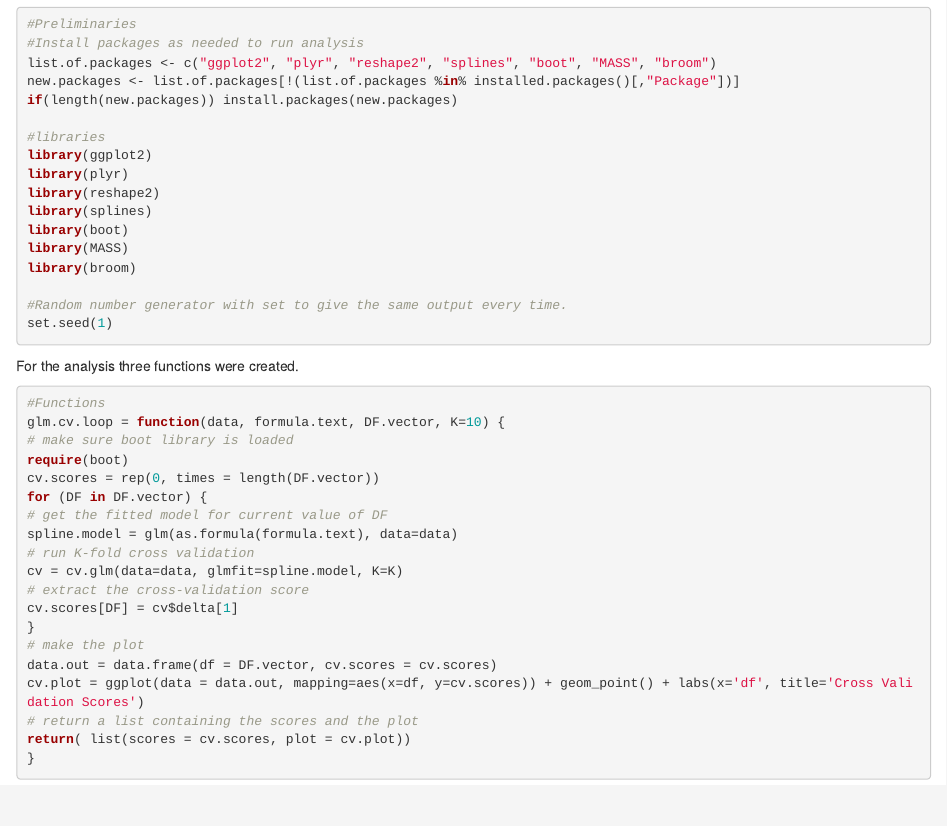
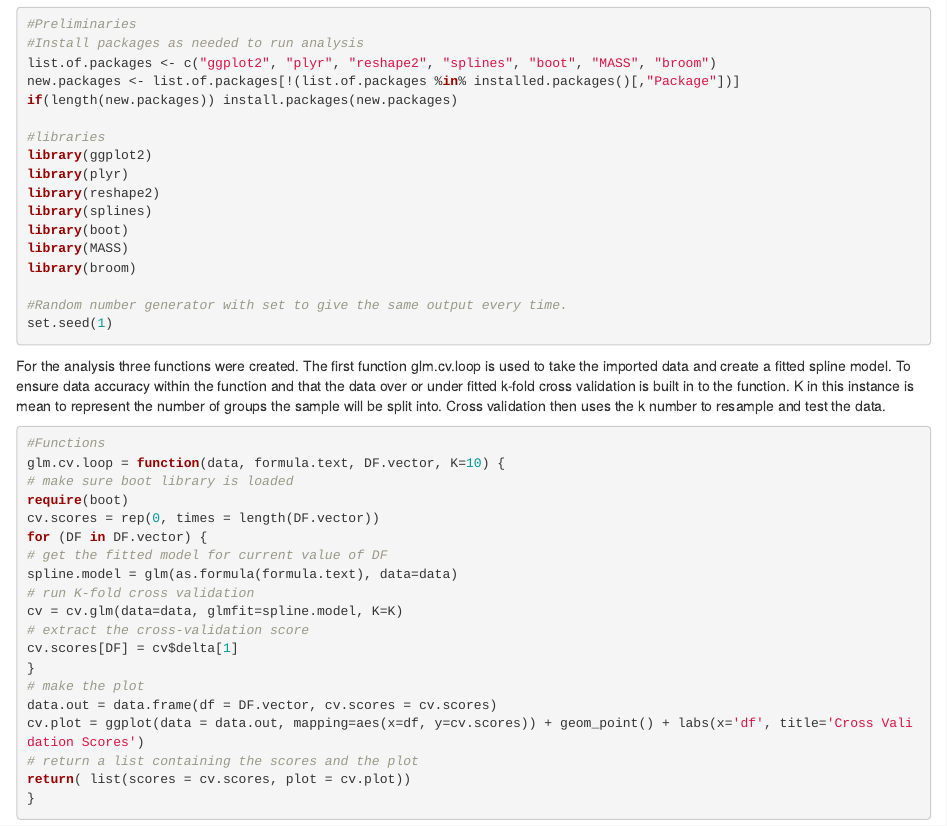
Before and after one commit to nagori-chapman/cs510, an R Markdown document (bin/FinalProject_KrupaNagori.Rmd): the page in a window 1100 px wide, from 550 px down. Rendered offline with R 4.5, knitr and Pandoc, with nearby package versions.

Commit message:
Update function 1 info

````diff
--- a/bin/FinalProject_KrupaNagori.Rmd
+++ b/bin/FinalProject_KrupaNagori.Rmd
@@ -36,7 +36,7 @@ library(broom)
 #Random number generator with set to give the same output every time.
 set.seed(1)
 ```
-For the analysis three functions were created.
+For the analysis three functions were created. The first function glm.cv.loop is used to take the imported data and create a fitted spline model. To ensure data accuracy within the function and that the data over or under fitted k-fold cross validation is built in to the function. K in this instance is mean to represent the number of groups the sample will be split into. Cross validation then uses the k number to resample and test the data.
 ```{r fig.width=8, fig.height=6, dpi=100, fig.align='center'}
 #Functions
 glm.cv.loop = function(data, formula.text, DF.vector, K=10) {
````
